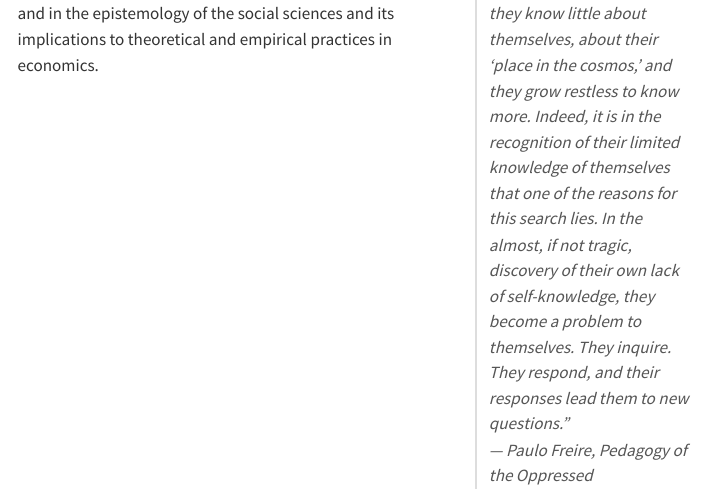
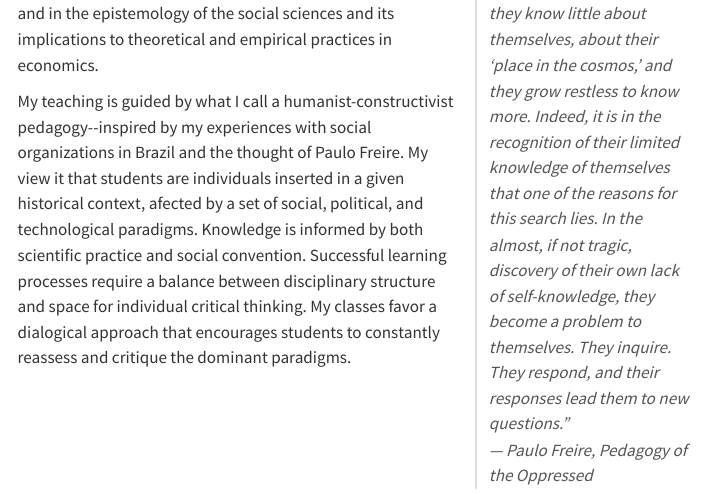
Before and after one commit to patrickahallan-commits/patrickahallan-commits.github.io, a Quarto document (index.qmd): the page in a window 1100 px wide, from 150 px down. Rendered offline with R 4.5, knitr and Pandoc in place of Quarto, with nearby package versions.

Commit message:
Update index.qmd

```diff
--- a/index.qmd
+++ b/index.qmd
@@ -13,9 +13,8 @@
       Hi, welcome to my website! My name is Patrick and I am a Ph.D candidate at the University of Utah.
 
 I study global financial asymmetries and how they shape the development paths of Emerging and Developing Economies (EDEs). I am also interested in themes in the history of economic thought, particularly in the traditions of classical political economy, and in the epistemology of the social sciences and its implications to theoretical and empirical practices in economics.
-
     </p>
-
+  My teaching is guided by what I call a humanist-constructivist pedagogy--inspired by my experiences with social organizations in Brazil and the thought of Paulo Freire. My view it that students are individuals inserted in a given historical context, afected by a set of social, political, and technological paradigms. Knowledge is informed by both scientific practice and social convention. Successful learning processes require a balance between disciplinary structure and space for individual critical thinking. My classes favor a dialogical approach that encourages students to constantly reassess and critique the dominant paradigms.
     <p>
 
 
```
